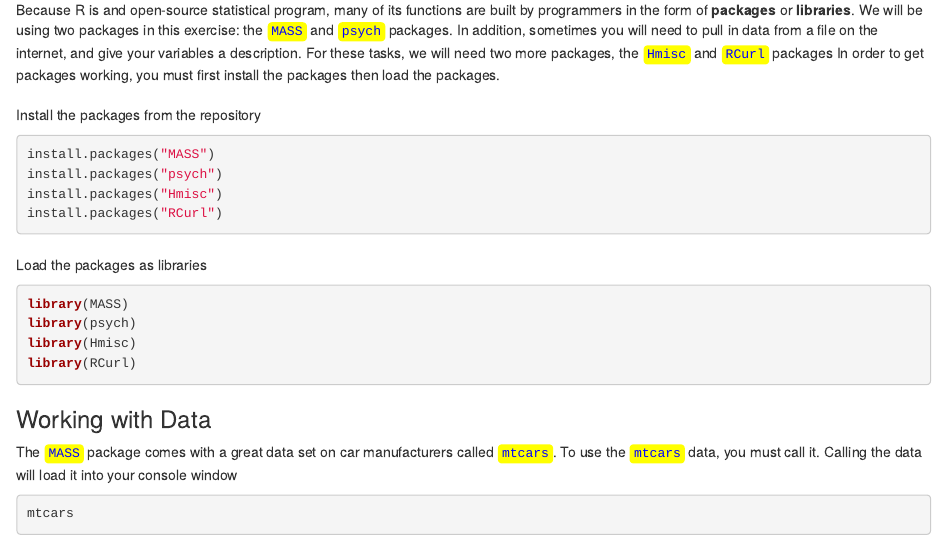
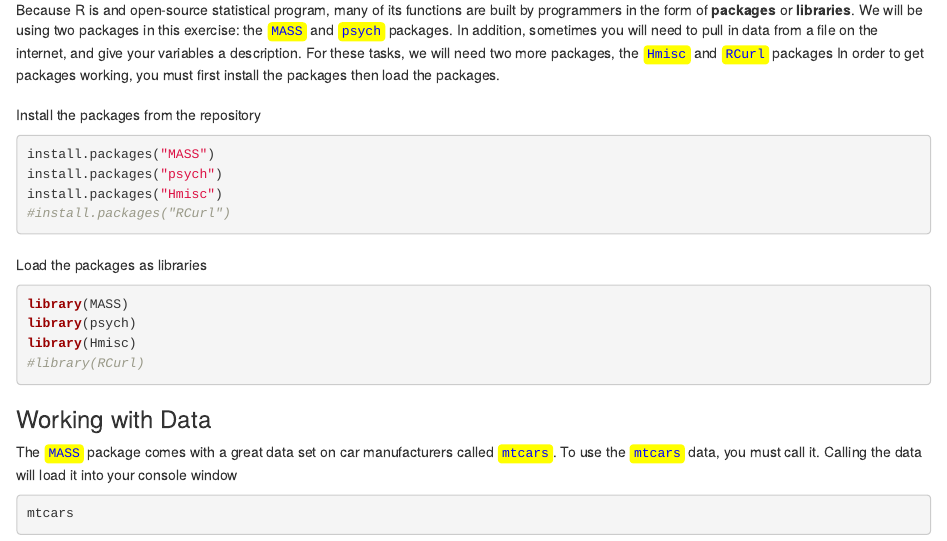
Before and after one commit to burrelvannjr/methods_csuf, an R Markdown document (resources/exercises/Intro and Univariate Statistics.Rmd): the page in a window 1100 px wide, from 4430 px down. Rendered offline with R 4.5, knitr and Pandoc, with nearby package versions; code that draws random numbers runs with fixed seeds of ours.

Commit message:
edited html/rmd

````diff
--- a/resources/exercises/Intro and Univariate Statistics.Rmd
+++ b/resources/exercises/Intro and Univariate Statistics.Rmd
@@ -78,7 +78,7 @@ Install the packages from the repository
 install.packages("MASS")
 install.packages("psych")
 install.packages("Hmisc")
-install.packages("RCurl")
+#install.packages("RCurl")
 ```
 
 #
@@ -89,7 +89,7 @@ Load the packages as libraries
 library(MASS)
 library(psych)
 library(Hmisc)
-library(RCurl)
+#library(RCurl)
 ```
 
 
````
Also changed, not shown: resources/exercises/Intro-and-Univariate-Statistics.html, 2 other files.
